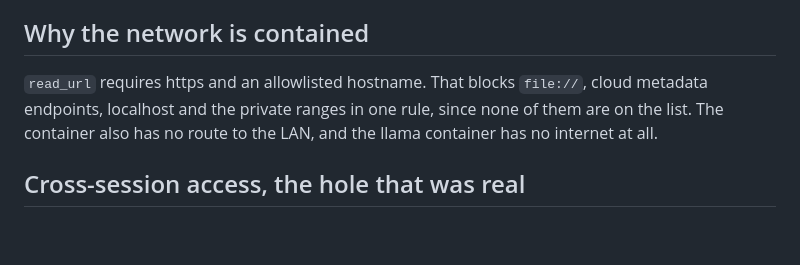
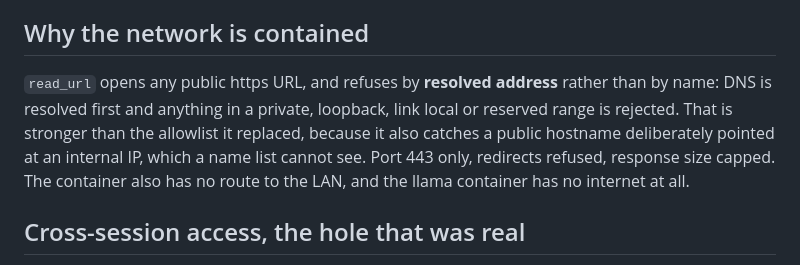
Before and after one commit to aliameenrana/self-hosted-assistant, a Markdown page: docs/blast-radius.md, the part around the change. Drawn GitHub-style; blank space fills up the shorter version.

Commit message:
Update blast radius doc for the new fetch boundary

```diff
--- a/docs/blast-radius.md
+++ b/docs/blast-radius.md
@@ -42,9 +42,12 @@ Grep for `subprocess`, `os.system`, `eval(`, `exec(` and `__import__` across
 
 ## Why the network is contained
 
-`read_url` requires https and an allowlisted hostname. That blocks `file://`,
-cloud metadata endpoints, localhost and the private ranges in one rule, since
-none of them are on the list. The container also has no route to the LAN, and
+`read_url` opens any public https URL, and refuses by **resolved address**
+rather than by name: DNS is resolved first and anything in a private,
+loopback, link local or reserved range is rejected. That is stronger than the
+allowlist it replaced, because it also catches a public hostname deliberately
+pointed at an internal IP, which a name list cannot see. Port 443 only,
+redirects refused, response size capped. The container also has no route to the LAN, and
 the llama container has no internet at all.
 
 ## Cross-session access, the hole that was real
```
